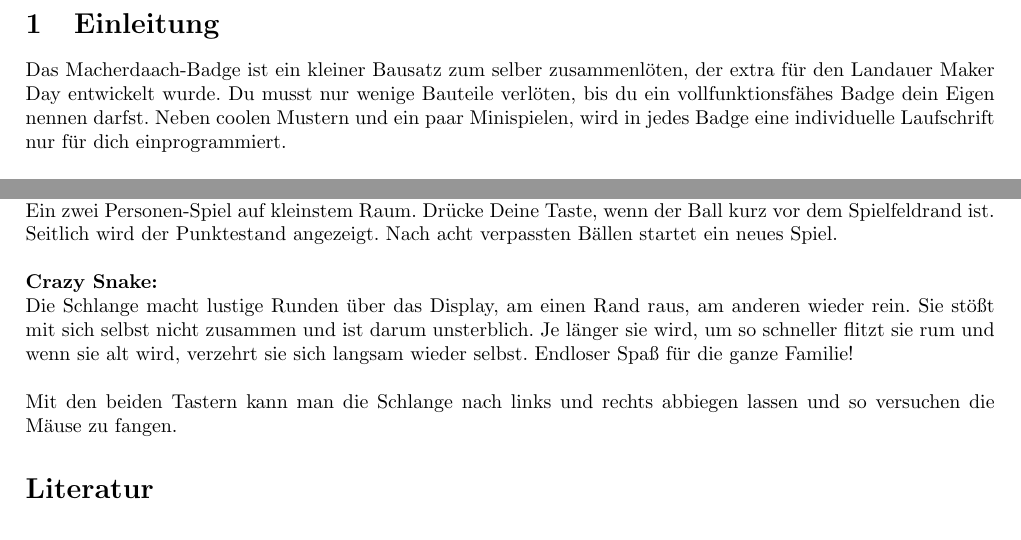
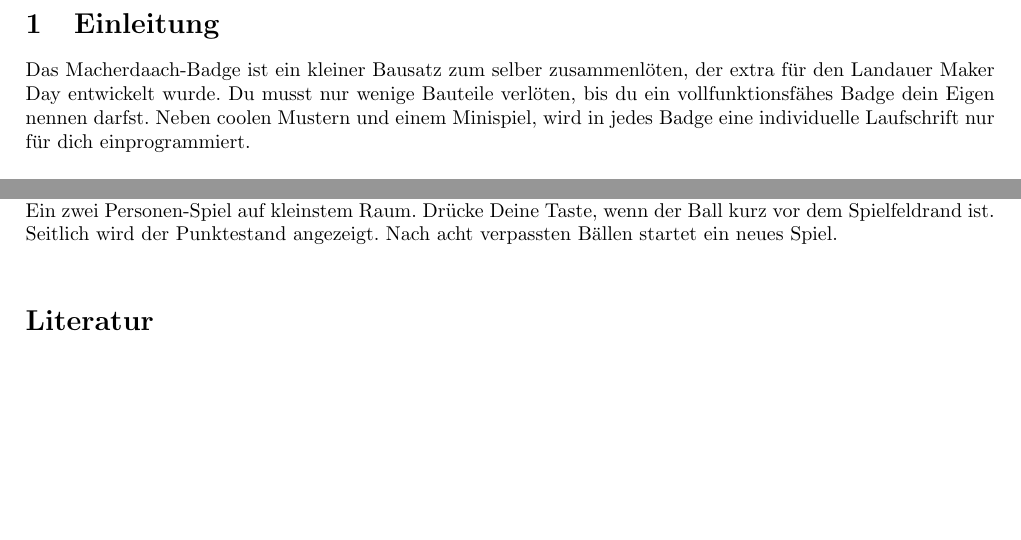
Before and after one commit to casartar/MacherDaachBadgeDoku, a LaTeX document (Macher_Daach_Badge_Doku.tex): two parts of pages 2 and 15 of 15, joined at a grey line, cut so that both start at the same text. Compiled offline with pdfLaTeX.

Commit message:
remove snake :(

```diff
--- a/Macher_Daach_Badge_Doku.tex
+++ b/Macher_Daach_Badge_Doku.tex
@@ -31,7 +31,7 @@
 \section{Einleitung}
 
 Das Macherdaach-Badge ist ein kleiner Bausatz zum selber zusammenlöten, der extra für den Landauer Maker Day entwickelt wurde.
-Du musst nur wenige Bauteile verlöten, bis du ein vollfunktionsfähes Badge dein Eigen nennen darfst. Neben coolen Mustern und ein paar Minispielen, wird in jedes Badge eine individuelle Laufschrift nur für dich einprogrammiert.\\
+Du musst nur wenige Bauteile verlöten, bis du ein vollfunktionsfähes Badge dein Eigen nennen darfst. Neben coolen Mustern und einem Minispiel, wird in jedes Badge eine individuelle Laufschrift nur für dich einprogrammiert.\\
 
 Wir wünschen viel Spaß und gutes Gelingen.
 
@@ -437,10 +437,10 @@ Alles reiner Zufall.\\
 \textbf{Pong:}\\
 Ein zwei Personen-Spiel auf kleinstem Raum. Drücke Deine Taste, wenn der Ball kurz vor dem Spielfeldrand ist. Seitlich wird der Punktestand angezeigt. Nach acht verpassten Bällen startet ein neues Spiel.\\
 
-\textbf{Crazy Snake:}\\
-Die Schlange macht lustige Runden über das Display, am einen Rand raus, am anderen wieder rein. Sie stößt mit sich selbst nicht zusammen und ist darum unsterblich. Je länger sie wird, um so schneller flitzt sie rum und wenn sie alt wird, verzehrt sie sich langsam wieder selbst. Endloser Spaß für die ganze Familie!\\
+%\textbf{Crazy Snake:}\\
+%Die Schlange macht lustige Runden über das Display, am einen Rand raus, am anderen wieder rein. Sie stößt mit sich selbst nicht zusammen und ist darum unsterblich. Je länger sie %wird, um so schneller flitzt sie rum und wenn sie alt wird, verzehrt sie sich langsam wieder selbst. Endloser Spaß für die ganze Familie!\\
 
-Mit den beiden Tastern kann man die Schlange nach links und rechts abbiegen lassen und so versuchen die Mäuse zu fangen.
+%Mit den beiden Tastern kann man die Schlange nach links und rechts abbiegen lassen und so versuchen die Mäuse zu fangen.
 
 \bibliographystyle{plain}
 \bibliography{references}
```
